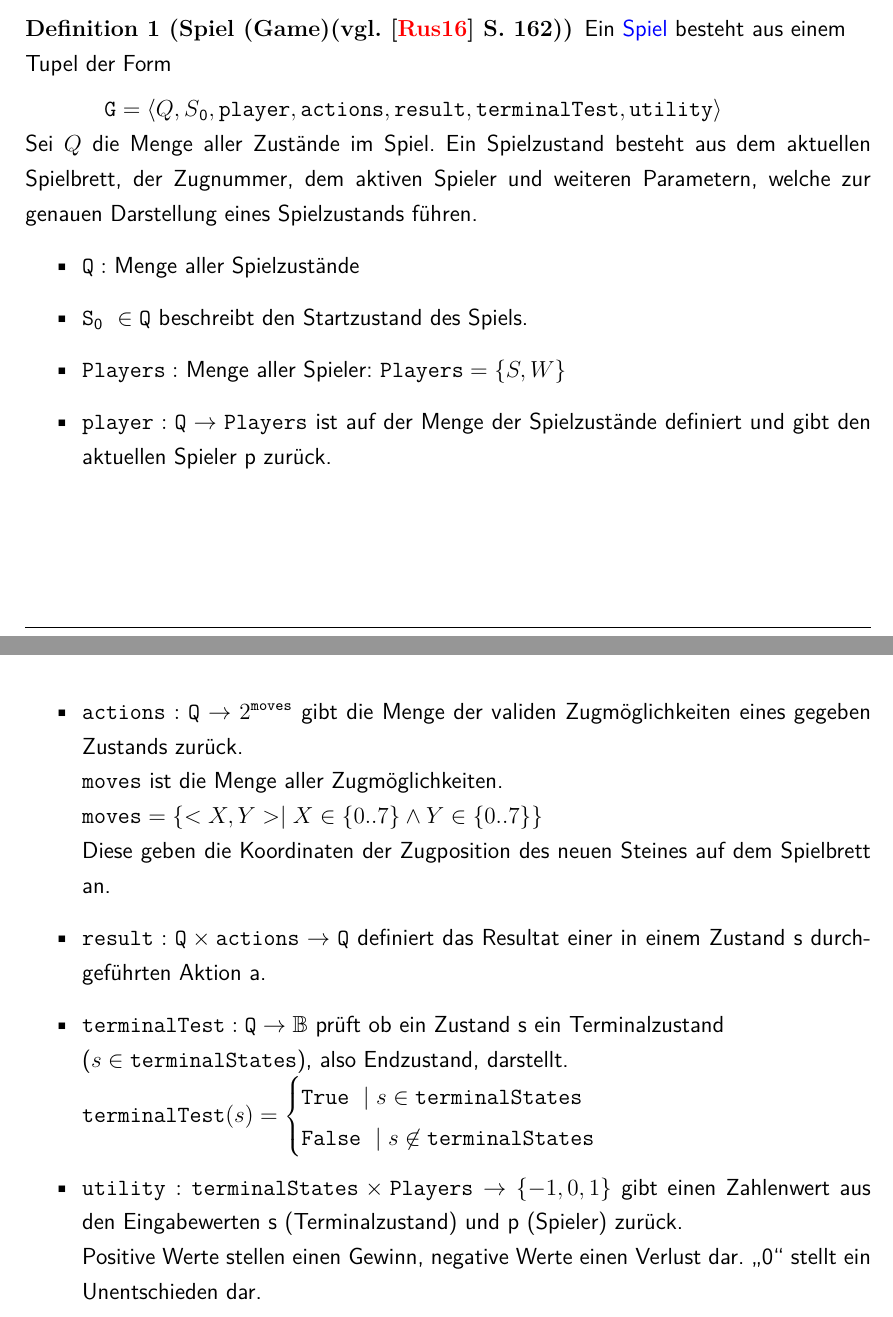
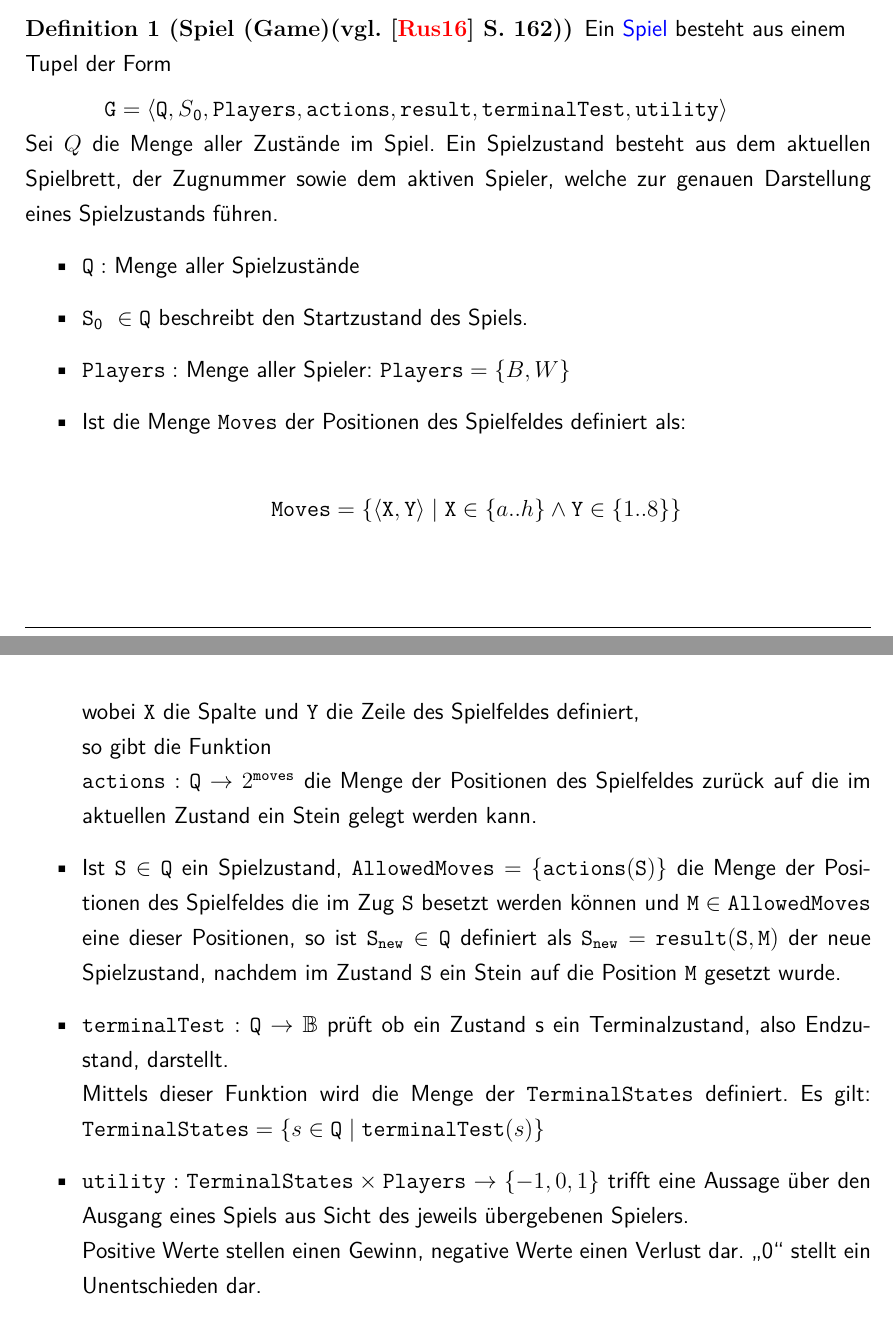
Before and after one commit to pm1997/othello, a LaTeX document (Paper/Bericht/Othello.tex, which reads Paper/Bericht/grundlagen.tex): two parts of pages 20 and 21 of 96, joined at a grey line, cut so that both start at the same text. The pictures show the PDF file Paper/Bericht/Othello.pdf that the author committed with the source.

Commit message:
Fix Def 1

```diff
--- a/Paper/Bericht/grundlagen.tex
+++ b/Paper/Bericht/grundlagen.tex
@@ -7,22 +7,29 @@ In dem folgenden Unterkapitel werden grundlegende Definitionen eingeführt. Dies
 \begin{Definition}[Spiel (Game)(vgl. \cite{Russell.2016} S. 162)]
 Ein \blue{Spiel} besteht aus einem \\Tupel der Form \\[0.2cm]
   \hspace*{1.3cm}
-  $\mathtt{G} = \langle Q, S\textsubscript{0},\mathtt{player}, \mathtt{actions}, \mathtt{result}, \mathtt{terminalTest}, \mathtt{utility} \rangle$
-\\Sei $Q$ die Menge aller Zustände im Spiel. Ein Spielzustand besteht aus dem aktuellen Spielbrett, der Zugnummer, dem aktiven Spieler und weiteren Parametern, welche zur genauen Darstellung eines Spielzustands führen.
+  $\mathtt{G} = \langle \mathtt{Q}, S\textsubscript{0},\mathtt{Players}, \mathtt{actions}, \mathtt{result}, \mathtt{terminalTest}, \mathtt{utility} \rangle$
+\\Sei $Q$ die Menge aller Zustände im Spiel. Ein Spielzustand besteht aus dem aktuellen Spielbrett, der Zugnummer sowie dem aktiven Spieler, welche zur genauen Darstellung eines Spielzustands führen.
 \begin{itemize}
 \item $\mathtt{Q}:$ Menge aller Spielzustände
 \item $\so\ \in \mathtt{Q}$ beschreibt den Startzustand des Spiels.
-\item $\mathtt{Players}:$ Menge aller Spieler: $\mathtt{Players} = \{S,W\}$
-\item $\mathtt{player}: \mathtt{Q} \rightarrow \mathtt{Players}$ ist auf der Menge der Spielzustände definiert und gibt den aktuellen Spieler p zurück.
-\item $\mathtt{actions}: \mathtt{Q} \rightarrow 2^\mathtt{moves}$ gibt die Menge der validen Zugmöglichkeiten  eines gegeben Zustands zurück.
-\\$\mathtt{moves}$ ist die Menge aller Zugmöglichkeiten.
-\\$\mathtt{moves} = \{ <X, Y> \mid X \in \{0 .. 7\} \wedge Y \in \{ 0 .. 7 \} \} $
-\\Diese geben die Koordinaten der Zugposition des neuen Steines auf dem Spielbrett an.
-\item $\mathtt{result}:\mathtt{Q} \times \mathtt{actions} \rightarrow \mathtt{Q}$ definiert das Resultat einer in einem Zustand s durchgeführten Aktion a.
-\item $\mathtt{terminalTest}: \mathtt{Q} \rightarrow \mathbb{B}$ prüft ob ein Zustand s ein Terminalzustand \\($s \in \mathtt{terminalStates}$), also Endzustand, darstellt.
-\\$ \mathtt{terminalTest}(s) = \begin{cases} \mathtt{True}\ \mid s \in \mathtt{terminalStates}$
-$\\\mathtt{False}\ \mid s \not\in \mathtt{terminalStates} \end{cases}$
-\item $\mathtt{utility}: \mathtt{terminalStates} \times \mathtt{Players} \rightarrow \{-1, 0, 1 \}$ gibt einen Zahlenwert aus den Eingabewerten s (Terminalzustand) und p (Spieler) zurück. \\Positive Werte stellen einen Gewinn, negative Werte einen Verlust dar. \mxZitat{0} stellt ein Unentschieden dar.
+\item $\mathtt{Players}:$ Menge aller Spieler: $\mathtt{Players} = \{B,W\}$
+\item Ist die Menge $\mathtt{Moves}$ der Positionen des Spielfeldes definiert als:
+\\\begin{center}$\mathtt{Moves} = \{ \langle \mathtt{X}, \mathtt{Y} \rangle \mid \mathtt{X} \in \{a .. h\} \wedge \mathtt{Y} \in \{ 1 .. 8 \} \} $\end{center}
+wobei $\mathtt{X}$ die Spalte und $\mathtt{Y}$ die Zeile des Spielfeldes definiert,
+\\so gibt die Funktion
+\\$\mathtt{actions}: \mathtt{Q} \rightarrow 2^\mathtt{moves}$ die Menge der Positionen des Spielfeldes zurück auf die im aktuellen Zustand ein Stein gelegt werden kann.
+\item Ist $\mathtt{S} \in \mathtt{Q}$
+ein Spielzustand, $\mathtt{AllowedMoves} = \{ \mathtt{actions}(\mathtt{S})\}$
+die Menge der Positionen des Spielfeldes die im Zug $\mathtt{S}$
+besetzt werden können und $\mathtt{M} \in \mathtt{AllowedMoves}$
+eine dieser Positionen, so ist $\mathtt{S}_{\mathtt{new}} \in \mathtt{Q} $
+definiert als $\mathtt{S}_{\mathtt{new}} = \mathtt{result}(\mathtt{S}, \mathtt{M})$
+der neue Spielzustand, nachdem im Zustand $\mathtt{S}$
+ein Stein auf die Position $\mathtt{M}$ gesetzt wurde.
+\item $\mathtt{terminalTest}: \mathtt{Q} \rightarrow \mathbb{B}$ prüft ob ein Zustand s ein Terminalzustand, also Endzustand, darstellt.
+\\Mittels dieser Funktion wird die Menge der $\mathtt{TerminalStates}$ definiert. Es gilt:
+$ \mathtt{TerminalStates} = \{ s \in \mathtt{Q} \mid \mathtt{terminalTest}(s)\}$
+\item $\mathtt{utility}: \mathtt{TerminalStates} \times \mathtt{Players} \rightarrow \{-1, 0, 1 \}$ trifft eine Aussage über den Ausgang eines Spiels aus Sicht des jeweils übergebenen Spielers. \\Positive Werte stellen einen Gewinn, negative Werte einen Verlust dar. \mxZitat{0} stellt ein Unentschieden dar.
 \end{itemize}
 \end{Definition}
 Eine spezielle Art von Spielen sind \blue{Nullsummenspiele}.
```
Also changed, not shown: Paper/Bericht/abstract-de.tex (+1 -1 lines), Paper/Bericht/einleitung.tex (+1 -1 lines), Paper/Bericht/quellen.bib (+1 -1 lines), Paper/Bericht/Othello.pdf, Paper/Bericht/grundlagen.tex (2 more changed lines).
